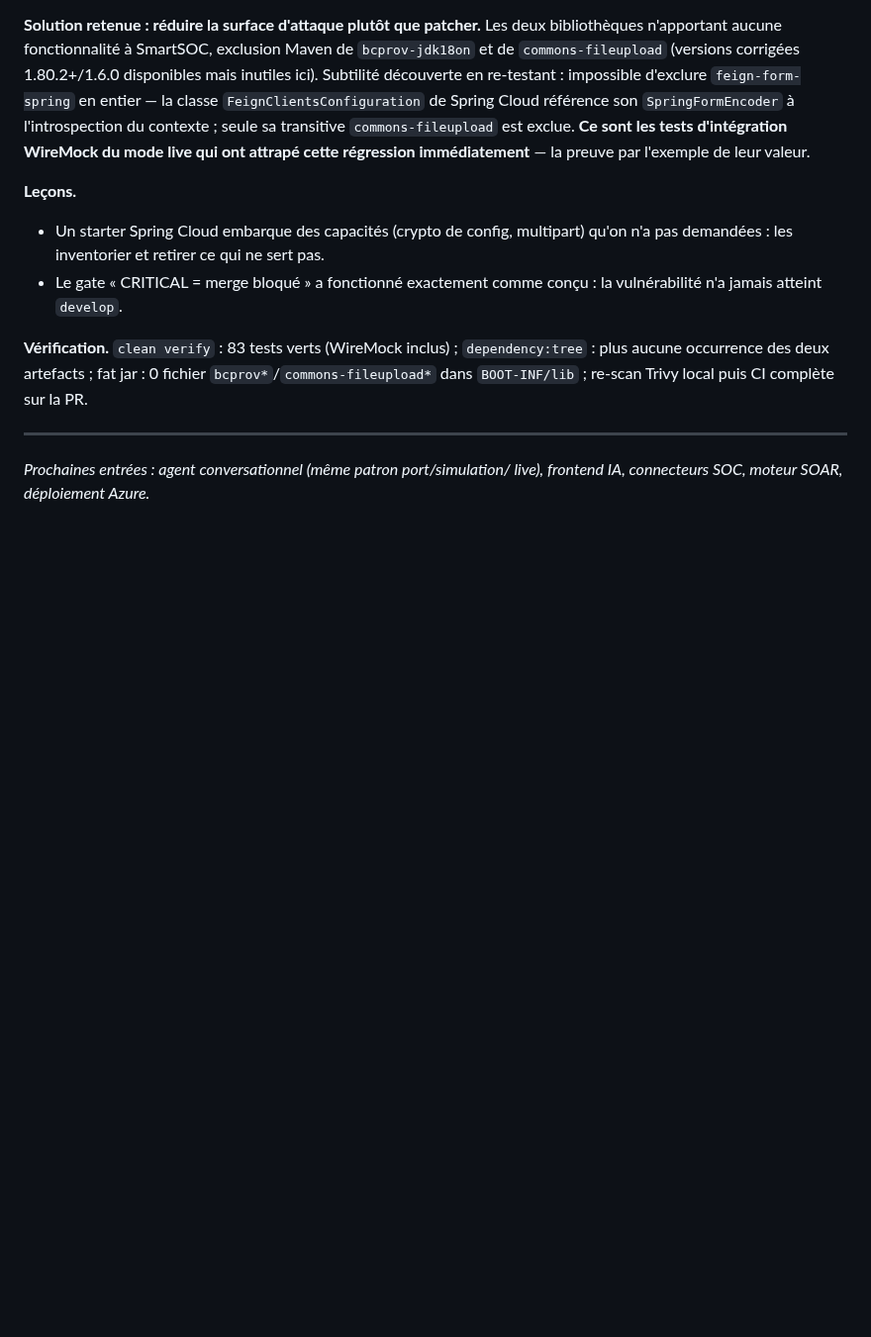
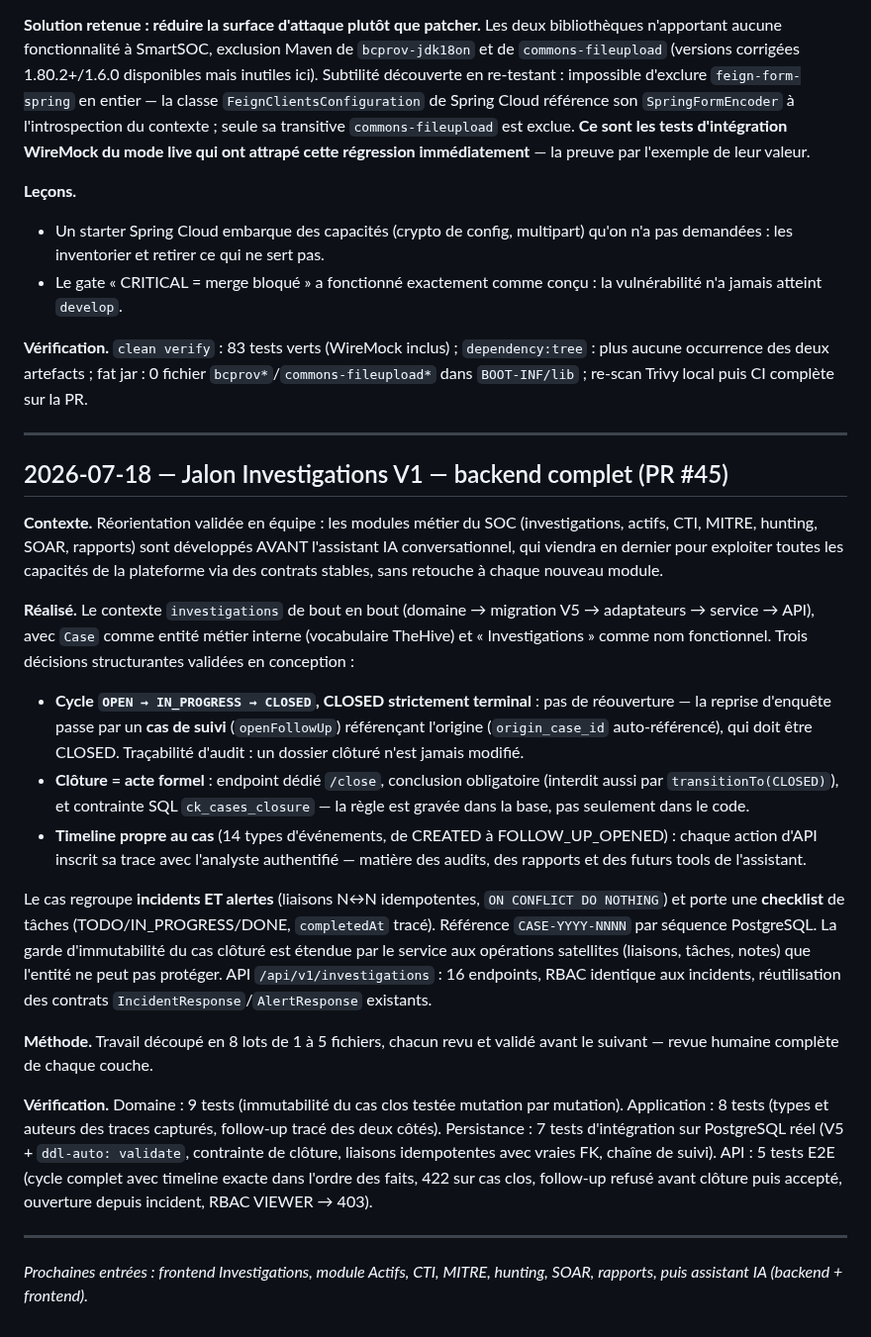
Before and after one commit to imanehajjou2025-lab/smartsoc-enterprise, a Markdown page: docs/rapport-pfe/journal-de-bord.md, the part around the change. Shown at 99% size. GitHub-like rendering; blank space fills up the shorter version.

Commit message:
docs(pfe): add investigations backend (V1) journal entry

```diff
--- a/docs/rapport-pfe/journal-de-bord.md
+++ b/docs/rapport-pfe/journal-de-bord.md
@@ -773,5 +773,54 @@ Trivy local puis CI complète sur la PR.
 
 ---
 
-*Prochaines entrées : agent conversationnel (même patron port/simulation/
-live), frontend IA, connecteurs SOC, moteur SOAR, déploiement Azure.*
+## 2026-07-18 — Jalon Investigations V1 — backend complet (PR #45)
+
+**Contexte.** Réorientation validée en équipe : les modules métier du SOC
+(investigations, actifs, CTI, MITRE, hunting, SOAR, rapports) sont
+développés AVANT l'assistant IA conversationnel, qui viendra en dernier
+pour exploiter toutes les capacités de la plateforme via des contrats
+stables, sans retouche à chaque nouveau module.
+
+**Réalisé.** Le contexte `investigations` de bout en bout (domaine →
+migration V5 → adaptateurs → service → API), avec `Case` comme entité
+métier interne (vocabulaire TheHive) et « Investigations » comme nom
+fonctionnel. Trois décisions structurantes validées en conception :
+- **Cycle `OPEN → IN_PROGRESS → CLOSED`, CLOSED strictement terminal** :
+  pas de réouverture — la reprise d'enquête passe par un **cas de suivi**
+  (`openFollowUp`) référençant l'origine (`origin_case_id`
+  auto-référencé), qui doit être CLOSED. Traçabilité d'audit : un dossier
+  clôturé n'est jamais modifié.
+- **Clôture = acte formel** : endpoint dédié `/close`, conclusion
+  obligatoire (interdit aussi par `transitionTo(CLOSED)`), et contrainte
+  SQL `ck_cases_closure` — la règle est gravée dans la base, pas
+  seulement dans le code.
+- **Timeline propre au cas** (14 types d'événements, de CREATED à
+  FOLLOW_UP_OPENED) : chaque action d'API inscrit sa trace avec
+  l'analyste authentifié — matière des audits, des rapports et des
+  futurs tools de l'assistant.
+
+Le cas regroupe **incidents ET alertes** (liaisons N↔N idempotentes,
+`ON CONFLICT DO NOTHING`) et porte une **checklist** de tâches
+(TODO/IN_PROGRESS/DONE, `completedAt` tracé). Référence `CASE-YYYY-NNNN`
+par séquence PostgreSQL. La garde d'immutabilité du cas clôturé est
+étendue par le service aux opérations satellites (liaisons, tâches,
+notes) que l'entité ne peut pas protéger. API `/api/v1/investigations` :
+16 endpoints, RBAC identique aux incidents, réutilisation des contrats
+`IncidentResponse`/`AlertResponse` existants.
+
+**Méthode.** Travail découpé en 8 lots de 1 à 5 fichiers, chacun revu et
+validé avant le suivant — revue humaine complète de chaque couche.
+
+**Vérification.** Domaine : 9 tests (immutabilité du cas clos testée
+mutation par mutation). Application : 8 tests (types et auteurs des
+traces capturés, follow-up tracé des deux côtés). Persistance : 7 tests
+d'intégration sur PostgreSQL réel (V5 + `ddl-auto: validate`, contrainte
+de clôture, liaisons idempotentes avec vraies FK, chaîne de suivi). API :
+5 tests E2E (cycle complet avec timeline exacte dans l'ordre des faits,
+422 sur cas clos, follow-up refusé avant clôture puis accepté, ouverture
+depuis incident, RBAC VIEWER → 403).
+
+---
+
+*Prochaines entrées : frontend Investigations, module Actifs, CTI,
+MITRE, hunting, SOAR, rapports, puis assistant IA (backend + frontend).*
```
